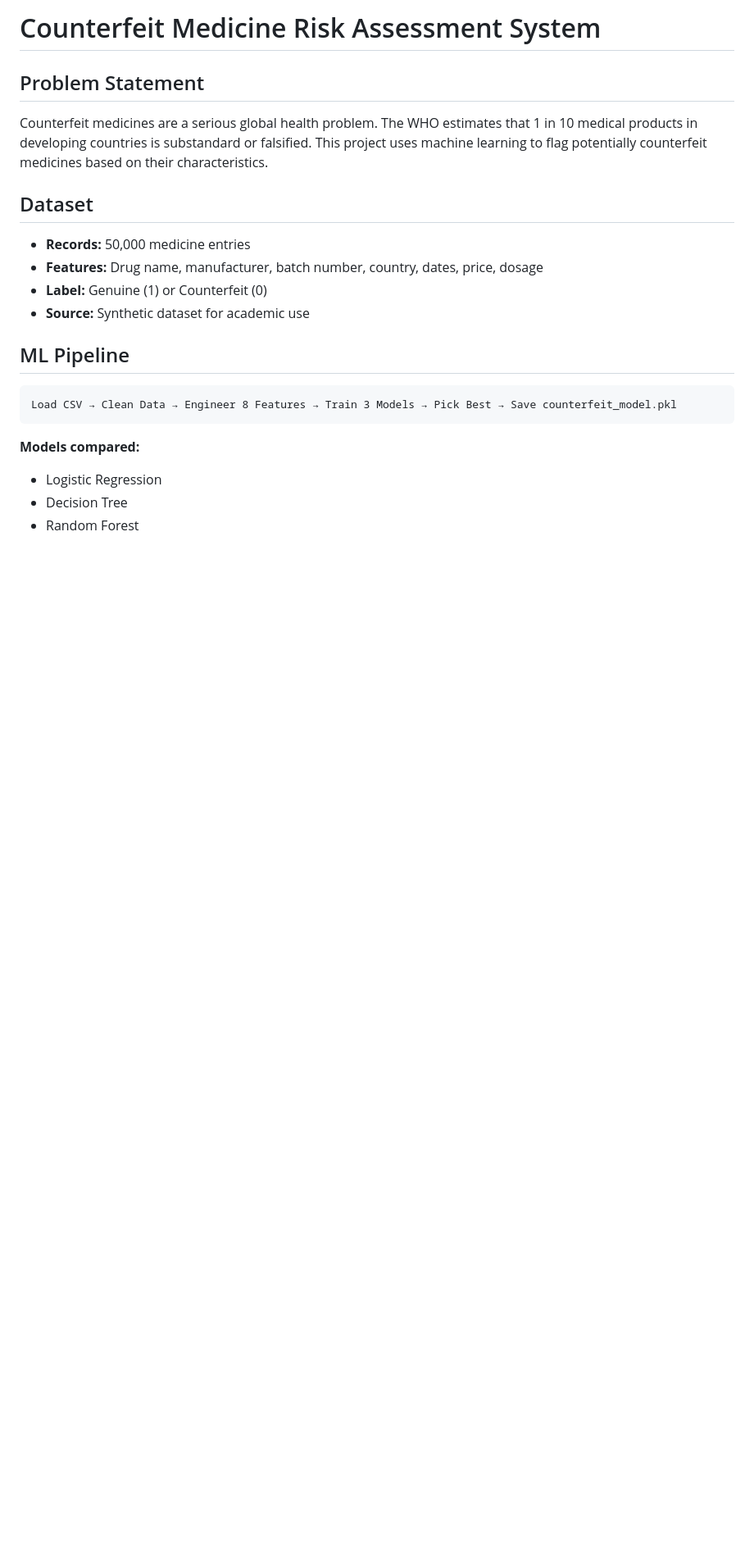
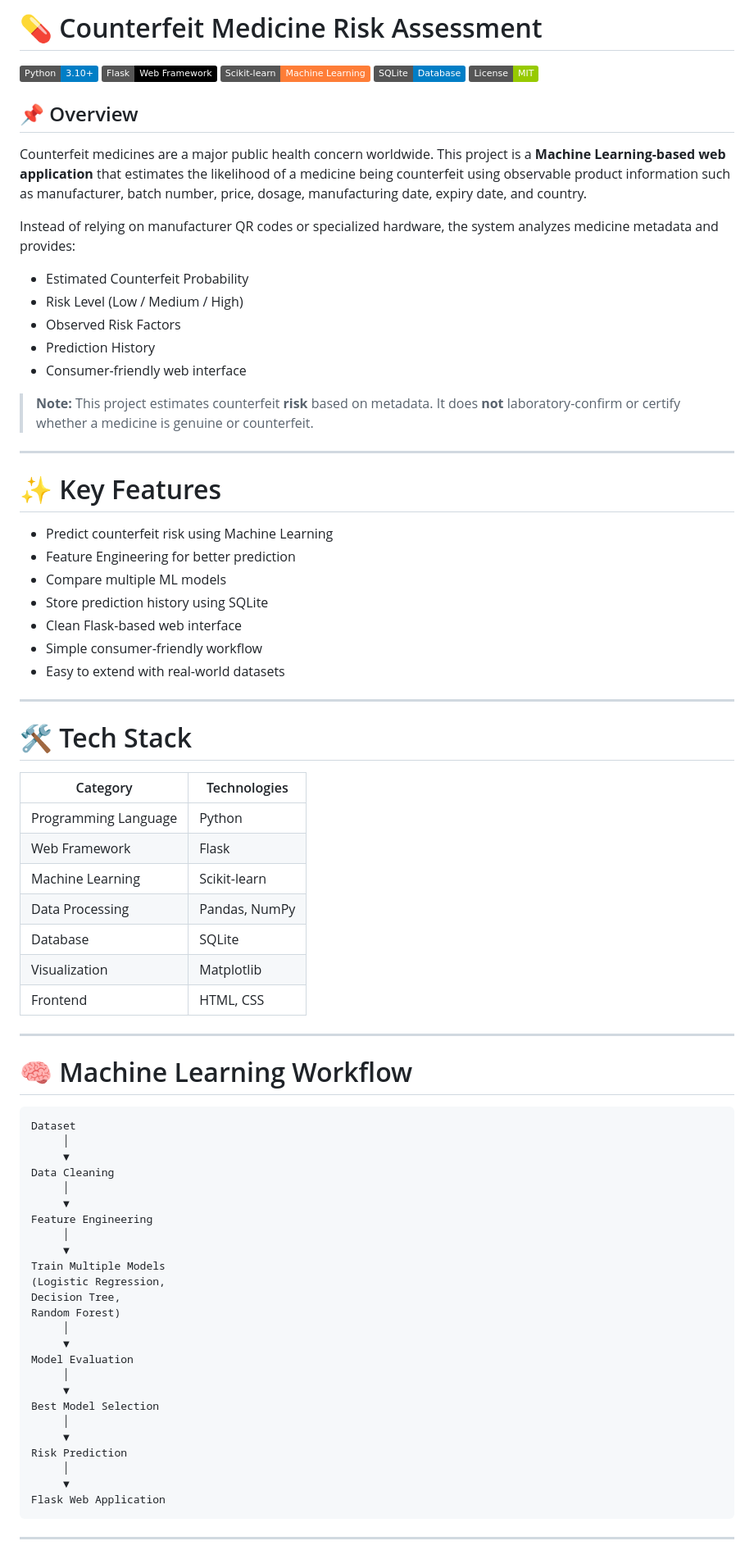
Before and after one commit to hashnen01/Counterfeit-Medicine-Risk-Assessment, a Markdown page: README.md, the part around one of its changes. Shown at 82% size. Rendered like a GitHub page; badges without logos; blank space fills up the shorter version.

Commit message:
Improve README with professional documentation

````diff
--- a/README.md
+++ b/README.md
@@ -1,27 +1,82 @@
-# Counterfeit Medicine Risk Assessment System
+# 💊 Counterfeit Medicine Risk Assessment
 
-## Problem Statement
+![Python](https://img.shields.io/badge/Python-3.10+-blue)
+![Flask](https://img.shields.io/badge/Flask-Web%20Framework-black)
+![Scikit-learn](https://img.shields.io/badge/Scikit--learn-Machine%20Learning-orange)
+![SQLite](https://img.shields.io/badge/SQLite-Database-blue)
+![License](https://img.shields.io/badge/License-MIT-green)
 
-Counterfeit medicines are a serious global health problem. The WHO estimates
-that 1 in 10 medical products in developing countries is substandard or
-falsified. This project uses machine learning to flag potentially counterfeit
-medicines based on their characteristics.
+## 📌 Overview
 
-## Dataset
+Counterfeit medicines are a major public health concern worldwide. This project is a **Machine Learning-based web application** that estimates the likelihood of a medicine being counterfeit using observable product information such as manufacturer, batch number, price, dosage, manufacturing date, expiry date, and country.
 
-- **Records:** 50,000 medicine entries
-- **Features:** Drug name, manufacturer, batch number, country, dates, price, dosage
-- **Label:** Genuine (1) or Counterfeit (0)
-- **Source:** Synthetic dataset for academic use
+Instead of relying on manufacturer QR codes or specialized hardware, the system analyzes medicine metadata and provides:
 
-## ML Pipeline
+- Estimated Counterfeit Probability
+- Risk Level (Low / Medium / High)
+- Observed Risk Factors
+- Prediction History
+- Consumer-friendly web interface
 
-```
-Load CSV → Clean Data → Engineer 8 Features → Train 3 Models → Pick Best → Save counterfeit_model.pkl
+> **Note:** This project estimates counterfeit **risk** based on metadata. It does **not** laboratory-confirm or certify whether a medicine is genuine or counterfeit.
+
+---
+
+# ✨ Key Features
+
+- Predict counterfeit risk using Machine Learning
+- Feature Engineering for better prediction
+- Compare multiple ML models
+- Store prediction history using SQLite
+- Clean Flask-based web interface
+- Simple consumer-friendly workflow
+- Easy to extend with real-world datasets
+
+---
+
+# 🛠️ Tech Stack
+
+| Category | Technologies |
+|-----------|--------------|
+| Programming Language | Python |
+| Web Framework | Flask |
+| Machine Learning | Scikit-learn |
+| Data Processing | Pandas, NumPy |
+| Database | SQLite |
+| Visualization | Matplotlib |
+| Frontend | HTML, CSS |
+
+---
+
+# 🧠 Machine Learning Workflow
+
+```text
+Dataset
+     │
+     ▼
+Data Cleaning
+     │
+     ▼
+Feature Engineering
+     │
+     ▼
+Train Multiple Models
+(Logistic Regression,
+Decision Tree,
+Random Forest)
+     │
+     ▼
+Model Evaluation
+     │
+     ▼
+Best Model Selection
+     │
+     ▼
+Risk Prediction
+     │
+     ▼
+Flask Web Application
 ```
 
-**Models compared:**
-- Logistic Regression
-- Decision Tree
-- Random Forest
+---
 
````
Also changed, not shown: other parts of README.md (+101 -61 lines).
